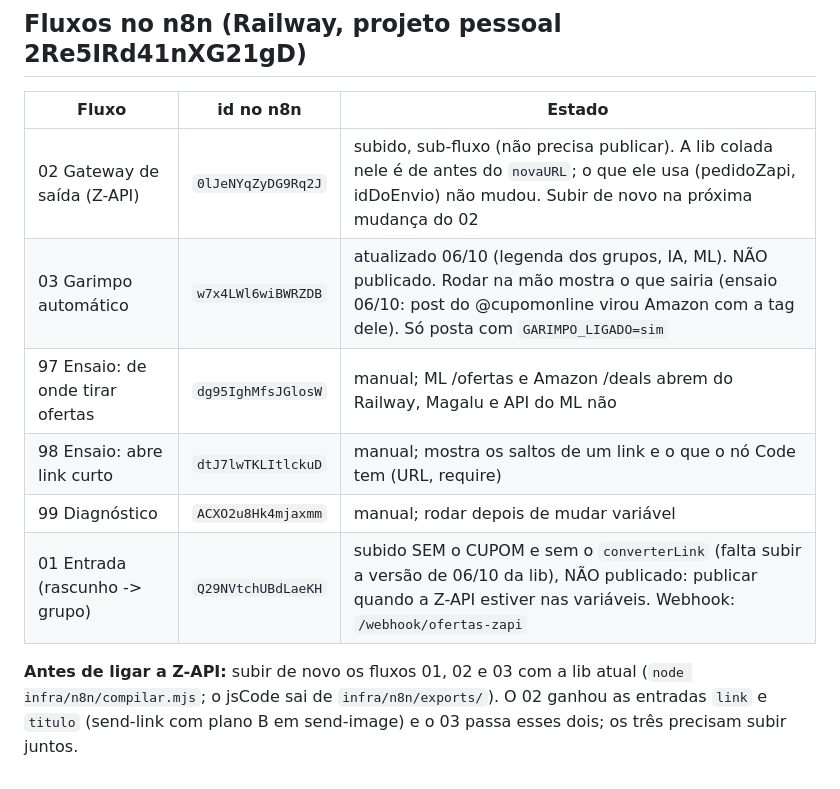
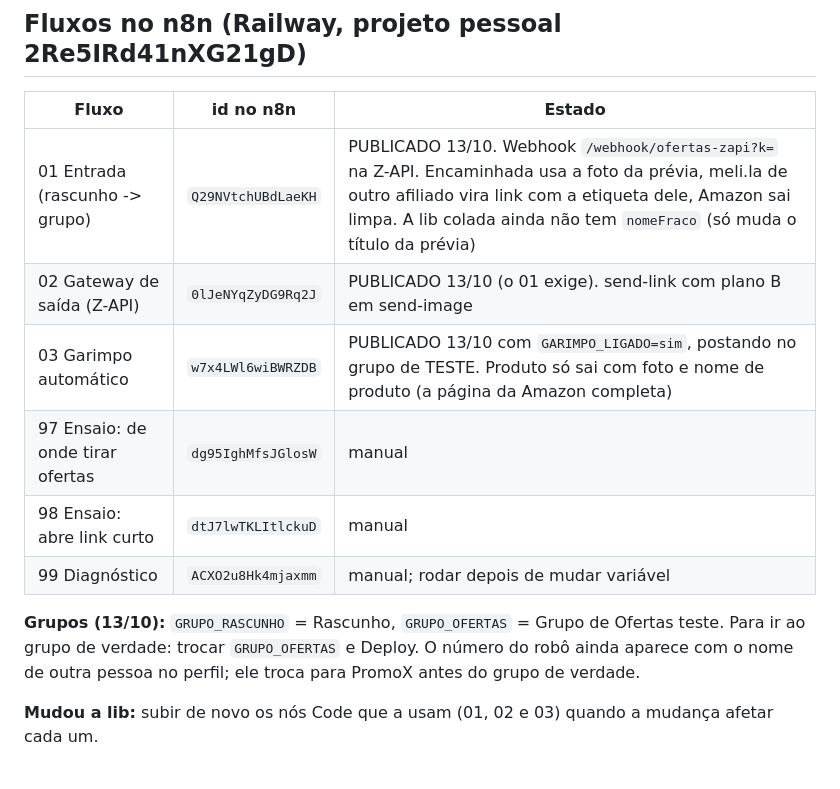
Before and after one commit to KaosTon/LINKSDEAFILIADOS, a Markdown page: CLAUDE.md, the part around the change. Drawn GitHub-style.

Commit message:
CLAUDE.md: estado dos fluxos e dos grupos em 13/10
Co-Authored-By: Claude Opus 5.5 <noreply@anthropic.com>
Claude-Session: https://claude.ai/code/session_01AzRaioEWVift5RoPR7mM1i

```diff
--- a/CLAUDE.md
+++ b/CLAUDE.md
@@ -57,14 +57,13 @@ no fim de `skills/n8n/SKILL.md` e em `skills/whatsapp-zapi/SKILL.md`
 
 | Fluxo | id no n8n | Estado |
 |---|---|---|
-| 02 Gateway de saída (Z-API) | `0lJeNYqZyDG9Rq2J` | subido, sub-fluxo (não precisa publicar). A lib colada nele é de antes do `novaURL`; o que ele usa (pedidoZapi, idDoEnvio) não mudou. Subir de novo na próxima mudança do 02 |
-| 03 Garimpo automático | `w7x4LWl6wiBWRZDB` | atualizado 06/10 (legenda dos grupos, IA, ML). NÃO publicado. Rodar na mão mostra o que sairia (ensaio 06/10: post do @cupomonline virou Amazon com a tag dele). Só posta com `GARIMPO_LIGADO=sim` |
-| 97 Ensaio: de onde tirar ofertas | `dg95IghMfsJGlosW` | manual; ML /ofertas e Amazon /deals abrem do Railway, Magalu e API do ML não |
-| 98 Ensaio: abre link curto | `dtJ7lwTKLItlckuD` | manual; mostra os saltos de um link e o que o nó Code tem (URL, require) |
+| 01 Entrada (rascunho -> grupo) | `Q29NVtchUBdLaeKH` | PUBLICADO 13/10. Webhook `/webhook/ofertas-zapi?k=` na Z-API. Encaminhada usa a foto da prévia, meli.la de outro afiliado vira link com a etiqueta dele, Amazon sai limpa. A lib colada ainda não tem `nomeFraco` (só muda o título da prévia) |
+| 02 Gateway de saída (Z-API) | `0lJeNYqZyDG9Rq2J` | PUBLICADO 13/10 (o 01 exige). send-link com plano B em send-image |
+| 03 Garimpo automático | `w7x4LWl6wiBWRZDB` | PUBLICADO 13/10 com `GARIMPO_LIGADO=sim`, postando no grupo de TESTE. Produto só sai com foto e nome de produto (a página da Amazon completa) |
+| 97 Ensaio: de onde tirar ofertas | `dg95IghMfsJGlosW` | manual |
+| 98 Ensaio: abre link curto | `dtJ7lwTKLItlckuD` | manual |
 | 99 Diagnóstico | `ACXO2u8Hk4mjaxmm` | manual; rodar depois de mudar variável |
-| 01 Entrada (rascunho -> grupo) | `Q29NVtchUBdLaeKH` | subido SEM o CUPOM e sem o `converterLink` (falta subir a versão de 06/10 da lib), NÃO publicado: publicar quando a Z-API estiver nas variáveis. Webhook: `/webhook/ofertas-zapi` |
 
-**Antes de ligar a Z-API:** subir de novo os fluxos 01, 02 e 03 com a lib
-atual (`node infra/n8n/compilar.mjs`; o jsCode sai de `infra/n8n/exports/`).
-O 02 ganhou as entradas `link` e `titulo` (send-link com plano B em
-send-image) e o 03 passa esses dois; os três precisam subir juntos.
+**Grupos (13/10):** `GRUPO_RASCUNHO` = Rascunho, `GRUPO_OFERTAS` = Grupo de Ofertas teste. Para ir ao grupo de verdade: trocar `GRUPO_OFERTAS` e Deploy. O número do robô ainda aparece com o nome de outra pessoa no perfil; ele troca para PromoX antes do grupo de verdade.
+
+**Mudou a lib:** subir de novo os nós Code que a usam (01, 02 e 03) quando a mudança afetar cada um.
```
